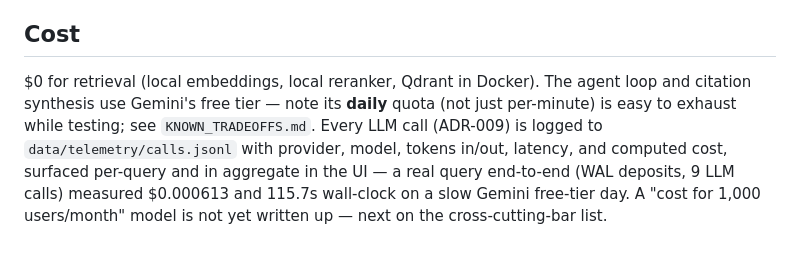
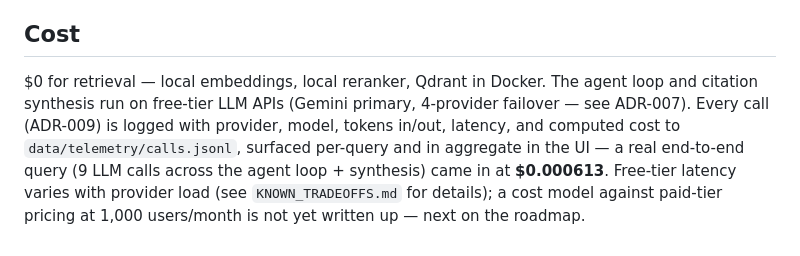
Before and after one commit to Ibrar4256/hybrid-rag-copilot, a Markdown page: README.md, the part around the change. Rendered like a GitHub page.

Commit message:
Trim README Cost section for recruiter audience
Drop the worst-case 115.7s latency figure and "easy to exhaust" framing from
the front-door doc — still true and still documented in WEEKLY_LOG.md and
KNOWN_TRADEOFFS.md, but leading a recruiter-facing README with a ~2-minute
query time undercuts the "AI search tool" pitch. Keep the $0.000613 per-query
cost figure, which is the genuinely strong number here.

```diff
--- a/README.md
+++ b/README.md
@@ -209,11 +209,11 @@ fastembed's BM25 model) — expect a one-time delay.
 
 ## Cost
 
-$0 for retrieval (local embeddings, local reranker, Qdrant in Docker). The agent loop and
-citation synthesis use Gemini's free tier — note its **daily** quota (not just per-minute)
-is easy to exhaust while testing; see `KNOWN_TRADEOFFS.md`. Every LLM call (ADR-009) is
-logged to `data/telemetry/calls.jsonl` with provider, model, tokens in/out, latency, and
-computed cost, surfaced per-query and in aggregate in the UI — a real query end-to-end
-(WAL deposits, 9 LLM calls) measured $0.000613 and 115.7s wall-clock on a slow Gemini
-free-tier day. A "cost for 1,000 users/month" model is not yet written up — next on the
-cross-cutting-bar list.
+$0 for retrieval — local embeddings, local reranker, Qdrant in Docker. The agent loop and
+citation synthesis run on free-tier LLM APIs (Gemini primary, 4-provider failover — see
+ADR-007). Every call (ADR-009) is logged with provider, model, tokens in/out, latency, and
+computed cost to `data/telemetry/calls.jsonl`, surfaced per-query and in aggregate in the
+UI — a real end-to-end query (9 LLM calls across the agent loop + synthesis) came in at
+**$0.000613**. Free-tier latency varies with provider load (see `KNOWN_TRADEOFFS.md` for
+details); a cost model against paid-tier pricing at 1,000 users/month is not yet written
+up — next on the roadmap.
```
